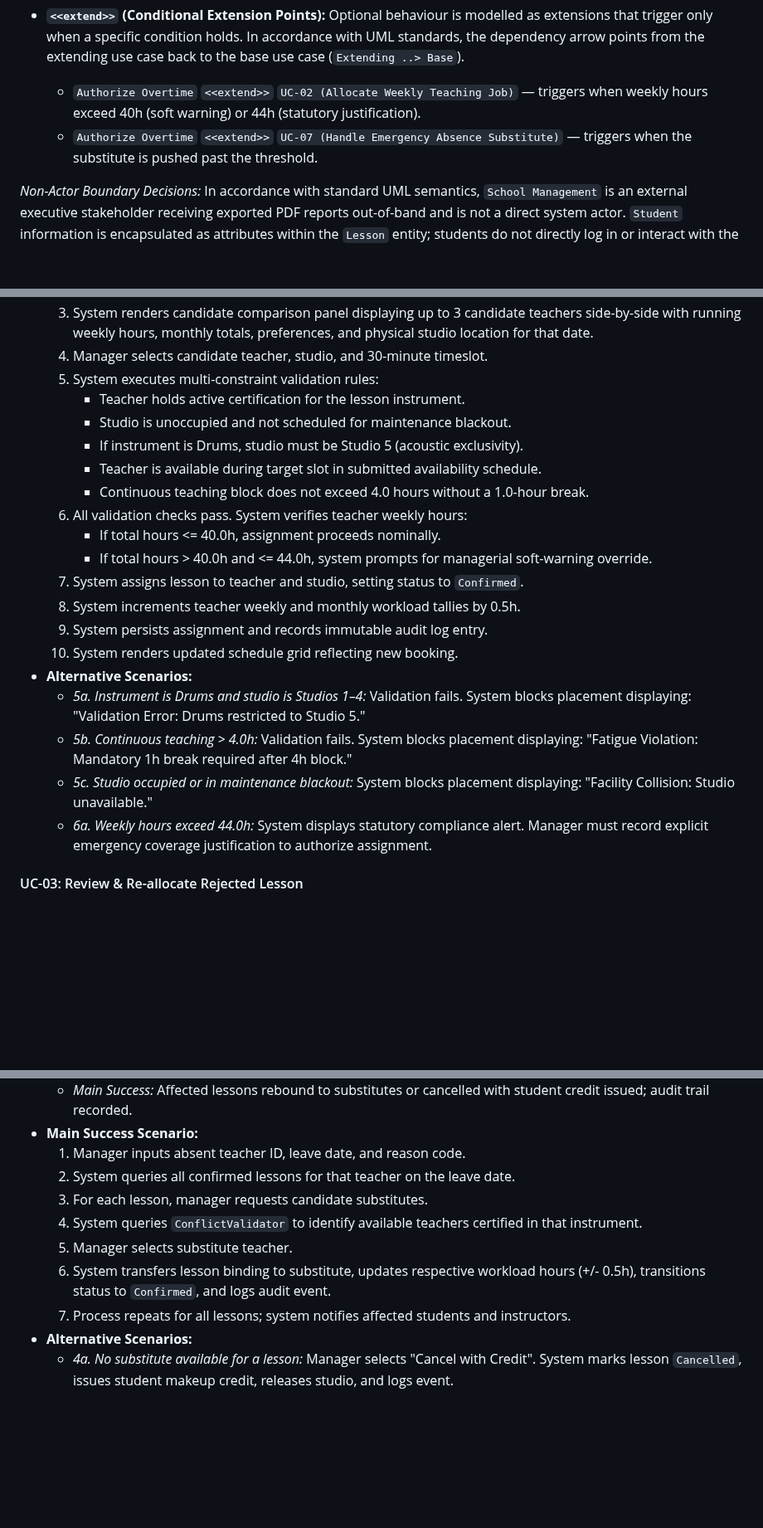
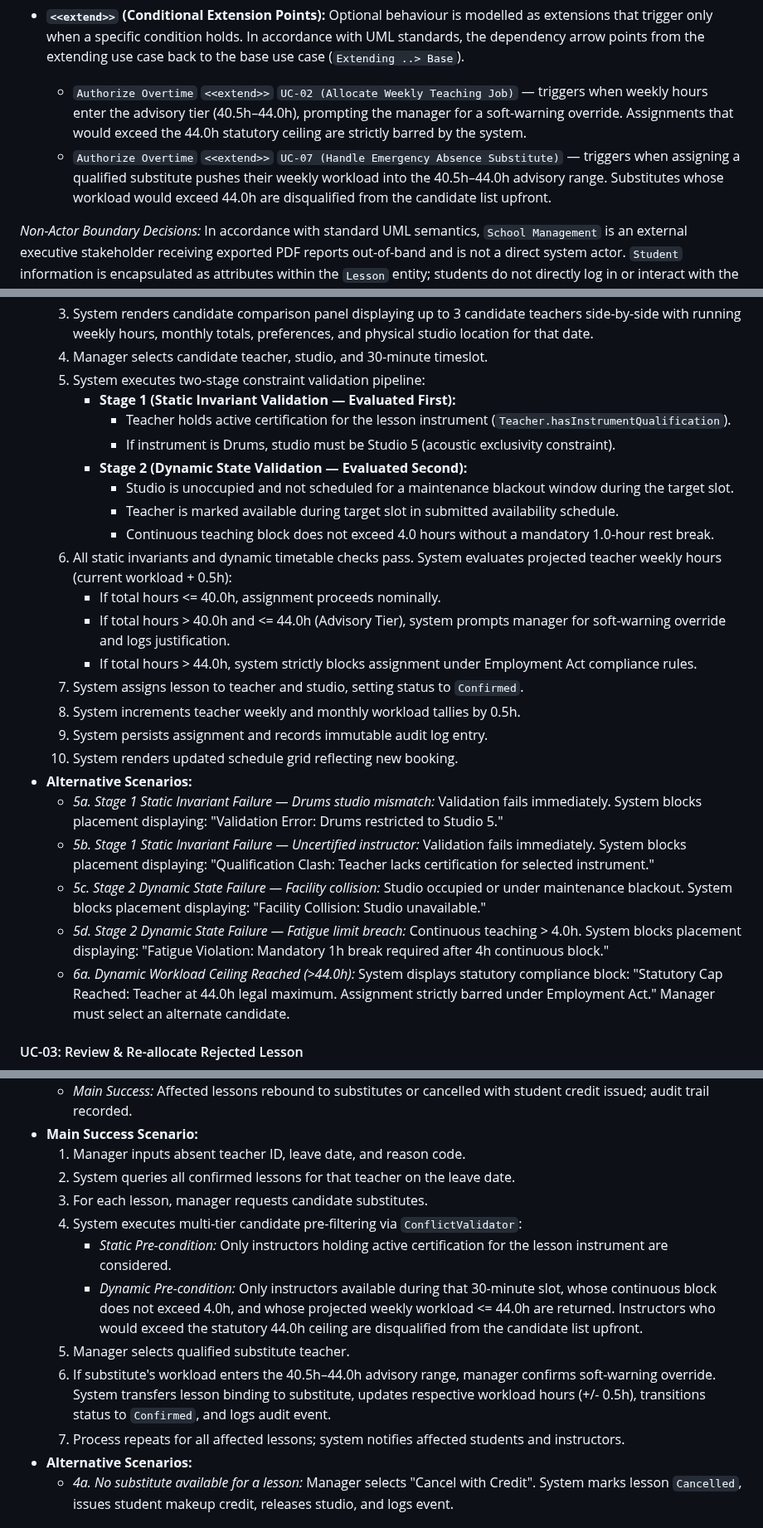
Before and after one commit to adoreblvnk/2001temp, a Markdown page: report/INF2001-M1-P5-5.md, 3 parts joined by grey strips. Shown at 83% size. Drawn GitHub-style; blank space fills up the shorter version.

```diff
--- a/report/INF2001-M1-P5-5.md
+++ b/report/INF2001-M1-P5-5.md
@@ -259,8 +259,8 @@ The system boundary encompasses all workload planning, clash validation, availab
   - `UC-12 (Request Peer Lesson Swap)` `<<include>>` `Validate Allocation Constraints` — swap verifies zero clashes.
 
 - **`<<extend>>` (Conditional Extension Points):** Optional behaviour is modelled as extensions that trigger only when a specific condition holds. In accordance with UML standards, the dependency arrow points from the extending use case back to the base use case (`Extending ..> Base`).
-  - `Authorize Overtime` `<<extend>>` `UC-02 (Allocate Weekly Teaching Job)` — triggers when weekly hours exceed 40h (soft warning) or 44h (statutory justification).
-  - `Authorize Overtime` `<<extend>>` `UC-07 (Handle Emergency Absence Substitute)` — triggers when the substitute is pushed past the threshold.
+  - `Authorize Overtime` `<<extend>>` `UC-02 (Allocate Weekly Teaching Job)` — triggers when weekly hours enter the advisory tier (40.5h–44.0h), prompting the manager for a soft-warning override. Assignments that would exceed the 44.0h statutory ceiling are strictly barred by the system.
+  - `Authorize Overtime` `<<extend>>` `UC-07 (Handle Emergency Absence Substitute)` — triggers when assigning a qualified substitute pushes their weekly workload into the 40.5h–44.0h advisory range. Substitutes whose workload would exceed 44.0h are disqualified from the candidate list upfront.
 
 *Non-Actor Boundary Decisions:* In accordance with standard UML semantics, `School Management` is an external executive stakeholder receiving exported PDF reports out-of-band and is not a direct system actor. `Student` information is encapsulated as attributes within the `Lesson` entity; students do not directly log in or interact with the M1 system. Internal databases and notification services reside within the system boundary.
 
@@ -337,24 +337,28 @@ The system boundary encompasses all workload planning, clash validation, availab
   2. System retrieves lesson parameters (Instrument, Student Name, Duration = 30 min).
   3. System renders candidate comparison panel displaying up to 3 candidate teachers side-by-side with running weekly hours, monthly totals, preferences, and physical studio location for that date.
   4. Manager selects candidate teacher, studio, and 30-minute timeslot.
-  5. System executes multi-constraint validation rules:
-     - Teacher holds active certification for the lesson instrument.
-     - Studio is unoccupied and not scheduled for maintenance blackout.
-     - If instrument is Drums, studio must be Studio 5 (acoustic exclusivity).
-     - Teacher is available during target slot in submitted availability schedule.
-     - Continuous teaching block does not exceed 4.0 hours without a 1.0-hour break.
-  6. All validation checks pass. System verifies teacher weekly hours:
+  5. System executes two-stage constraint validation pipeline:
+     - **Stage 1 (Static Invariant Validation — Evaluated First):**
+       - Teacher holds active certification for the lesson instrument (`Teacher.hasInstrumentQualification`).
+       - If instrument is Drums, studio must be Studio 5 (acoustic exclusivity constraint).
+     - **Stage 2 (Dynamic State Validation — Evaluated Second):**
+       - Studio is unoccupied and not scheduled for a maintenance blackout window during the target slot.
+       - Teacher is marked available during target slot in submitted availability schedule.
+       - Continuous teaching block does not exceed 4.0 hours without a mandatory 1.0-hour rest break.
+  6. All static invariants and dynamic timetable checks pass. System evaluates projected teacher weekly hours (current workload + 0.5h):
      - If total hours <= 40.0h, assignment proceeds nominally.
-     - If total hours > 40.0h and <= 44.0h, system prompts for managerial soft-warning override.
+     - If total hours > 40.0h and <= 44.0h (Advisory Tier), system prompts manager for soft-warning override and logs justification.
+     - If total hours > 44.0h, system strictly blocks assignment under Employment Act compliance rules.
   7. System assigns lesson to teacher and studio, setting status to `Confirmed`.
   8. System increments teacher weekly and monthly workload tallies by 0.5h.
   9. System persists assignment and records immutable audit log entry.
   10. System renders updated schedule grid reflecting new booking.
 - **Alternative Scenarios:**
-  - *5a. Instrument is Drums and studio is Studios 1–4:* Validation fails. System blocks placement displaying: "Validation Error: Drums restricted to Studio 5."
-  - *5b. Continuous teaching > 4.0h:* Validation fails. System blocks placement displaying: "Fatigue Violation: Mandatory 1h break required after 4h block."
-  - *5c. Studio occupied or in maintenance blackout:* System blocks placement displaying: "Facility Collision: Studio unavailable."
-  - *6a. Weekly hours exceed 44.0h:* System displays statutory compliance alert. Manager must record explicit emergency coverage justification to authorize assignment.
+  - *5a. Stage 1 Static Invariant Failure — Drums studio mismatch:* Validation fails immediately. System blocks placement displaying: "Validation Error: Drums restricted to Studio 5."
+  - *5b. Stage 1 Static Invariant Failure — Uncertified instructor:* Validation fails immediately. System blocks placement displaying: "Qualification Clash: Teacher lacks certification for selected instrument."
+  - *5c. Stage 2 Dynamic State Failure — Facility collision:* Studio occupied or under maintenance blackout. System blocks placement displaying: "Facility Collision: Studio unavailable."
+  - *5d. Stage 2 Dynamic State Failure — Fatigue limit breach:* Continuous teaching > 4.0h. System blocks placement displaying: "Fatigue Violation: Mandatory 1h break required after 4h continuous block."
+  - *6a. Dynamic Workload Ceiling Reached (>44.0h):* System displays statutory compliance block: "Statutory Cap Reached: Teacher at 44.0h legal maximum. Assignment strictly barred under Employment Act." Manager must select an alternate candidate.
 
 #### UC-03: Review & Re-allocate Rejected Lesson
 - **Primary Actor:** Manager
@@ -427,10 +434,12 @@ The system boundary encompasses all workload planning, clash validation, availab
   1. Manager inputs absent teacher ID, leave date, and reason code.
   2. System queries all confirmed lessons for that teacher on the leave date.
   3. For each lesson, manager requests candidate substitutes.
-  4. System queries `ConflictValidator` to identify available teachers certified in that instrument.
-  5. Manager selects substitute teacher.
-  6. System transfers lesson binding to substitute, updates respective workload hours (+/- 0.5h), transitions status to `Confirmed`, and logs audit event.
-  7. Process repeats for all lessons; system notifies affected students and instructors.
+  4. System executes multi-tier candidate pre-filtering via `ConflictValidator`:
+     - *Static Pre-condition:* Only instructors holding active certification for the lesson instrument are considered.
+     - *Dynamic Pre-condition:* Only instructors available during that 30-minute slot, whose continuous block does not exceed 4.0h, and whose projected weekly workload <= 44.0h are returned. Instructors who would exceed the statutory 44.0h ceiling are disqualified from the candidate list upfront.
+  5. Manager selects qualified substitute teacher.
+  6. If substitute's workload enters the 40.5h–44.0h advisory range, manager confirms soft-warning override. System transfers lesson binding to substitute, updates respective workload hours (+/- 0.5h), transitions status to `Confirmed`, and logs audit event.
+  7. Process repeats for all affected lessons; system notifies affected students and instructors.
 - **Alternative Scenarios:**
   - *4a. No substitute available for a lesson:* Manager selects "Cancel with Credit". System marks lesson `Cancelled`, issues student makeup credit, releases studio, and logs event.
 
```
Also changed, not shown: other parts of report/INF2001-M1-P5-5.md (+19 -12 lines), report/assets/activity_allocation.png, report/assets/ssd_02.png, report/assets/ssd_18.png, 4 other files.
